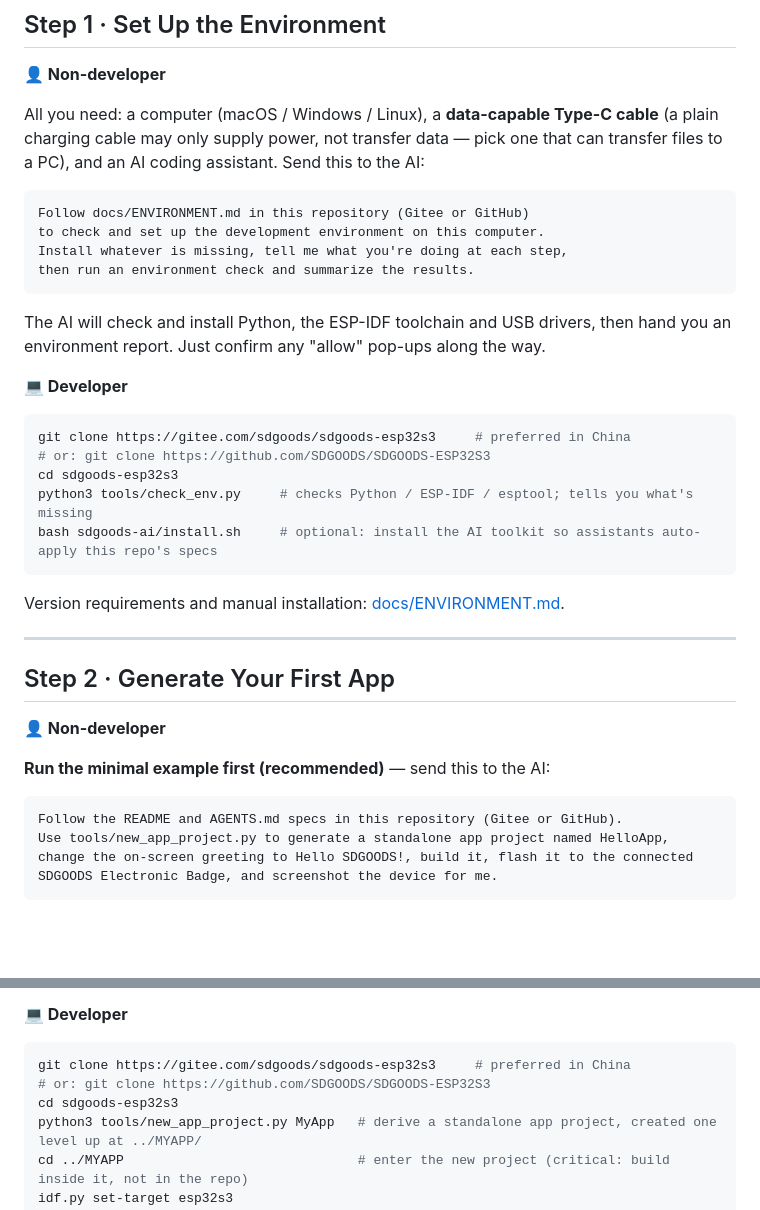
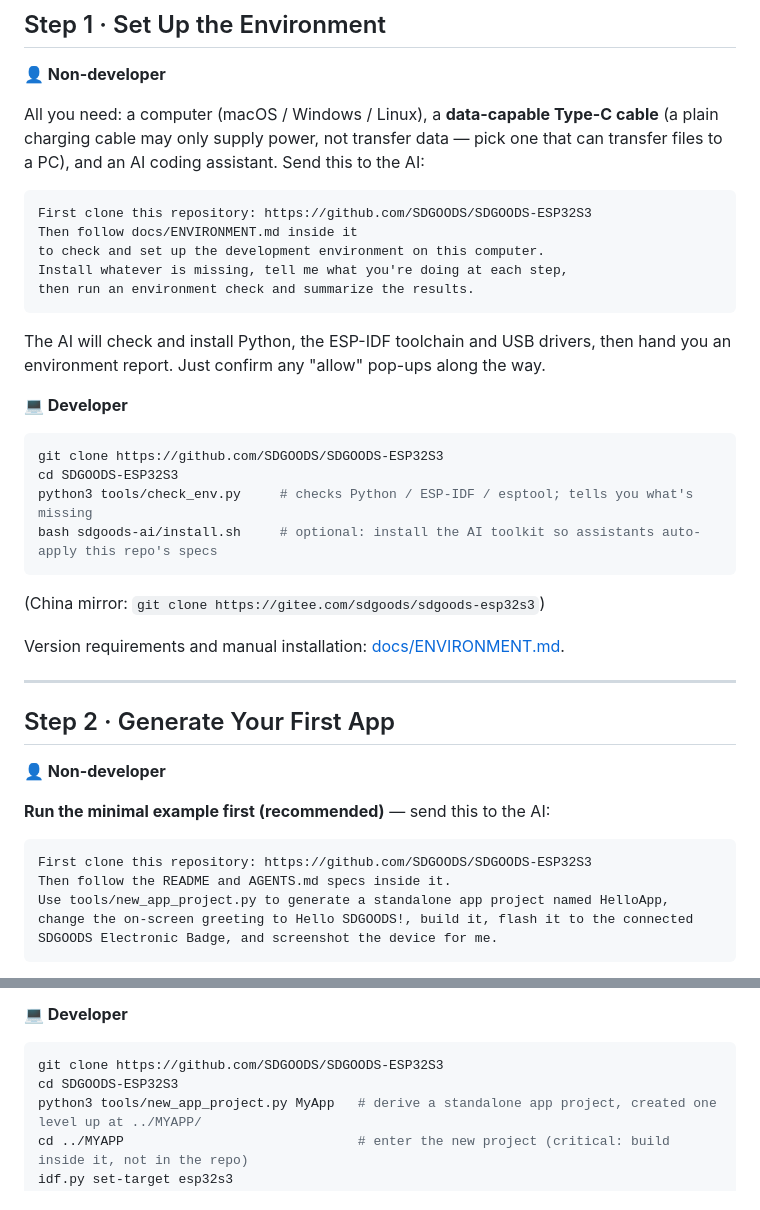
Before and after one commit to SDGOODS/SDGOODS-ESP32S3, a Markdown page: README_EN.md, 2 parts joined by grey strips. Drawn GitHub-style; blank space fills up the shorter version.

Commit message:
docs: 普通用户提示词按语言分流仓库地址——中文克隆 Gitee、英文克隆 GitHub；开发者 git clone 对应优先；移除误加的仓库卡片徽章

````diff
--- a/README_EN.md
+++ b/README_EN.md
@@ -102,7 +101,8 @@ Each of the four steps below offers two routes — **the results are identical;
 All you need: a computer (macOS / Windows / Linux), a **data-capable Type-C cable** (a plain charging cable may only supply power, not transfer data — pick one that can transfer files to a PC), and an AI coding assistant. Send this to the AI:
 
 ```
-Follow docs/ENVIRONMENT.md in this repository (Gitee or GitHub)
+First clone this repository: https://github.com/SDGOODS/SDGOODS-ESP32S3
+Then follow docs/ENVIRONMENT.md inside it
 to check and set up the development environment on this computer.
 Install whatever is missing, tell me what you're doing at each step,
 then run an environment check and summarize the results.
@@ -113,12 +113,13 @@ The AI will check and install Python, the ESP-IDF toolchain and USB drivers, the
 **💻 Developer**
 
 ```bash
-git clone https://gitee.com/sdgoods/sdgoods-esp32s3     # preferred in China
-# or: git clone https://github.com/SDGOODS/SDGOODS-ESP32S3
-cd sdgoods-esp32s3
+git clone https://github.com/SDGOODS/SDGOODS-ESP32S3
+cd SDGOODS-ESP32S3
 python3 tools/check_env.py     # checks Python / ESP-IDF / esptool; tells you what's missing
 bash sdgoods-ai/install.sh     # optional: install the AI toolkit so assistants auto-apply this repo's specs
 ```
+
+(China mirror: `git clone https://gitee.com/sdgoods/sdgoods-esp32s3`)
 
 Version requirements and manual installation: [docs/ENVIRONMENT.md](docs/ENVIRONMENT.md).
 
@@ -131,7 +132,8 @@ Version requirements and manual installation: [docs/ENVIRONMENT.md](docs/ENVIRON
 **Run the minimal example first (recommended)** — send this to the AI:
 
 ```
-Follow the README and AGENTS.md specs in this repository (Gitee or GitHub).
+First clone this repository: https://github.com/SDGOODS/SDGOODS-ESP32S3
+Then follow the README and AGENTS.md specs inside it.
 Use tools/new_app_project.py to generate a standalone app project named HelloApp,
 change the on-screen greeting to Hello SDGOODS!, build it, flash it to the connected
 SDGOODS Electronic Badge, and screenshot the device for me.
@@ -148,9 +150,8 @@ Seeing the left screen means you have completed the whole chain — **generate
 **💻 Developer**
 
 ```bash
-git clone https://gitee.com/sdgoods/sdgoods-esp32s3     # preferred in China
-# or: git clone https://github.com/SDGOODS/SDGOODS-ESP32S3
-cd sdgoods-esp32s3
+git clone https://github.com/SDGOODS/SDGOODS-ESP32S3
+cd SDGOODS-ESP32S3
 python3 tools/new_app_project.py MyApp   # derive a standalone app project, created one level up at ../MYAPP/
 cd ../MYAPP                              # enter the new project (critical: build inside it, not in the repo)
 idf.py set-target esp32s3
````
Also changed, not shown: other parts of README_EN.md (+0 -1 lines), README.md (+4 -3 lines).
